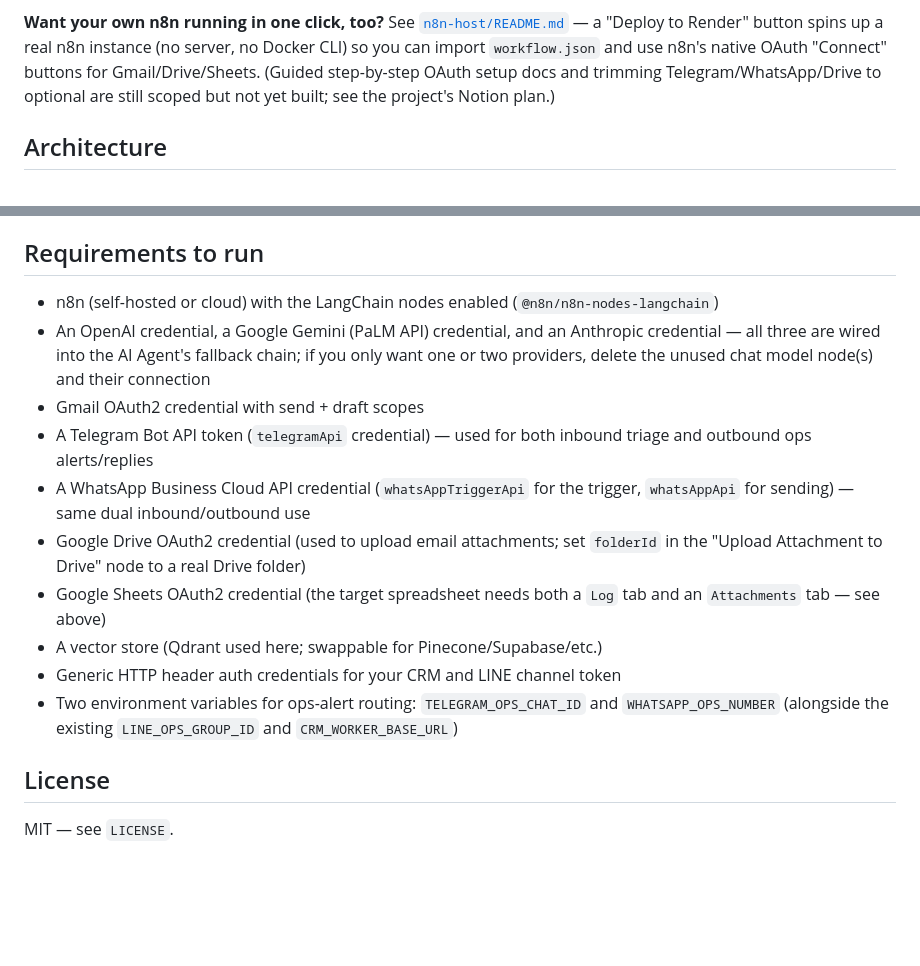
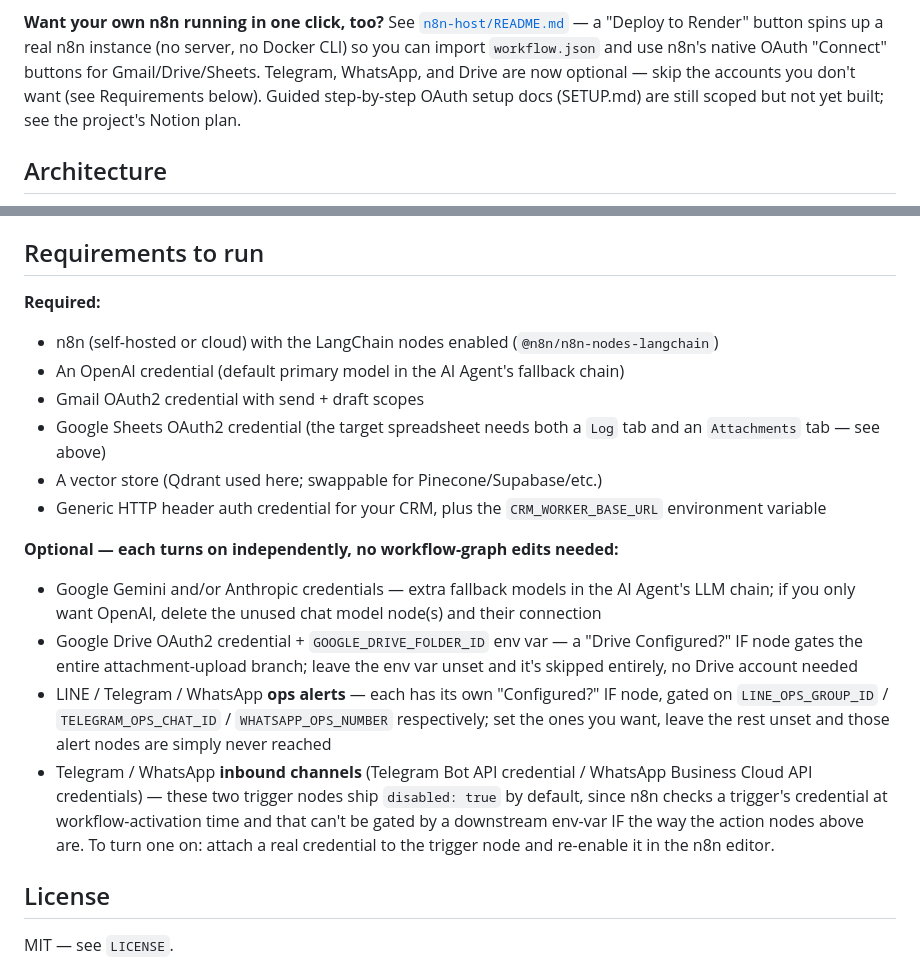
Before and after one commit to allocsys/n8n-agentic-ops, a Markdown page: README.md, 2 parts joined by grey strips. Rendered like a GitHub page; blank space fills up the shorter version.

Commit message:
Docs: reflect Telegram/WhatsApp/Drive now being optional (Phase 1 trim complete)

```diff
--- a/README.md
+++ b/README.md
@@ -23,9 +23,10 @@ Cloudflare account with no manual setup.
 [`n8n-host/README.md`](n8n-host/README.md) — a "Deploy to Render" button
 spins up a real n8n instance (no server, no Docker CLI) so you can import
 `workflow.json` and use n8n's native OAuth "Connect" buttons for
-Gmail/Drive/Sheets. (Guided step-by-step OAuth setup docs and trimming
-Telegram/WhatsApp/Drive to optional are still scoped but not yet built;
-see the project's Notion plan.)
+Gmail/Drive/Sheets. Telegram, WhatsApp, and Drive are now optional —
+skip the accounts you don't want (see Requirements below). Guided
+step-by-step OAuth setup docs (SETUP.md) are still scoped but not yet
+built; see the project's Notion plan.
 
 ## Architecture
 
@@ -166,26 +167,36 @@ each attachment gets its own row in an `Attachments` tab (`messageId`,
 
 ## Requirements to run
 
+**Required:**
+
 - n8n (self-hosted or cloud) with the LangChain nodes enabled
   (`@n8n/n8n-nodes-langchain`)
-- An OpenAI credential, a Google Gemini (PaLM API) credential, and an
-  Anthropic credential — all three are wired into the AI Agent's fallback
-  chain; if you only want one or two providers, delete the unused chat
-  model node(s) and their connection
+- An OpenAI credential (default primary model in the AI Agent's fallback chain)
 - Gmail OAuth2 credential with send + draft scopes
-- A Telegram Bot API token (`telegramApi` credential) — used for both
-  inbound triage and outbound ops alerts/replies
-- A WhatsApp Business Cloud API credential (`whatsAppTriggerApi` for the
-  trigger, `whatsAppApi` for sending) — same dual inbound/outbound use
-- Google Drive OAuth2 credential (used to upload email attachments; set
-  `folderId` in the "Upload Attachment to Drive" node to a real Drive folder)
 - Google Sheets OAuth2 credential (the target spreadsheet needs both a
   `Log` tab and an `Attachments` tab — see above)
 - A vector store (Qdrant used here; swappable for Pinecone/Supabase/etc.)
-- Generic HTTP header auth credentials for your CRM and LINE channel token
-- Two environment variables for ops-alert routing: `TELEGRAM_OPS_CHAT_ID`
-  and `WHATSAPP_OPS_NUMBER` (alongside the existing `LINE_OPS_GROUP_ID` and
-  `CRM_WORKER_BASE_URL`)
+- Generic HTTP header auth credential for your CRM, plus the
+  `CRM_WORKER_BASE_URL` environment variable
+
+**Optional — each turns on independently, no workflow-graph edits needed:**
+
+- Google Gemini and/or Anthropic credentials — extra fallback models in the
+  AI Agent's LLM chain; if you only want OpenAI, delete the unused chat
+  model node(s) and their connection
+- Google Drive OAuth2 credential + `GOOGLE_DRIVE_FOLDER_ID` env var — a
+  "Drive Configured?" IF node gates the entire attachment-upload branch;
+  leave the env var unset and it's skipped entirely, no Drive account needed
+- LINE / Telegram / WhatsApp **ops alerts** — each has its own "Configured?"
+  IF node, gated on `LINE_OPS_GROUP_ID` / `TELEGRAM_OPS_CHAT_ID` /
+  `WHATSAPP_OPS_NUMBER` respectively; set the ones you want, leave the rest
+  unset and those alert nodes are simply never reached
+- Telegram / WhatsApp **inbound channels** (Telegram Bot API credential /
+  WhatsApp Business Cloud API credentials) — these two trigger nodes ship
+  `disabled: true` by default, since n8n checks a trigger's credential at
+  workflow-activation time and that can't be gated by a downstream env-var
+  IF the way the action nodes above are. To turn one on: attach a real
+  credential to the trigger node and re-enable it in the n8n editor.
 
 ## License
 
```
